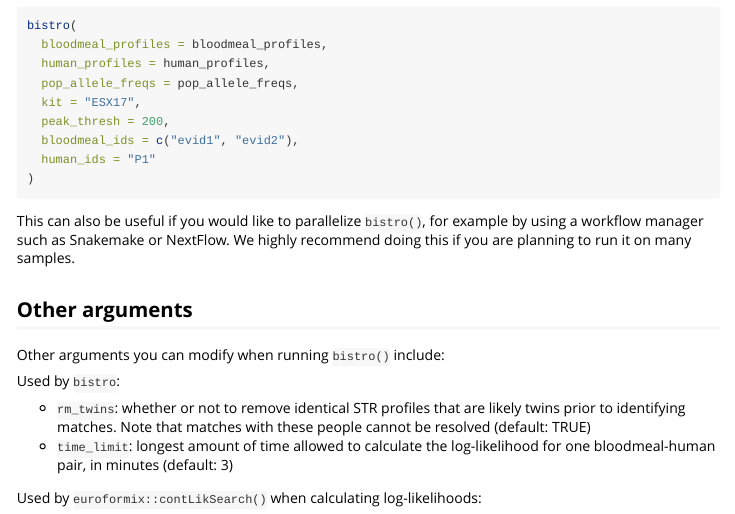
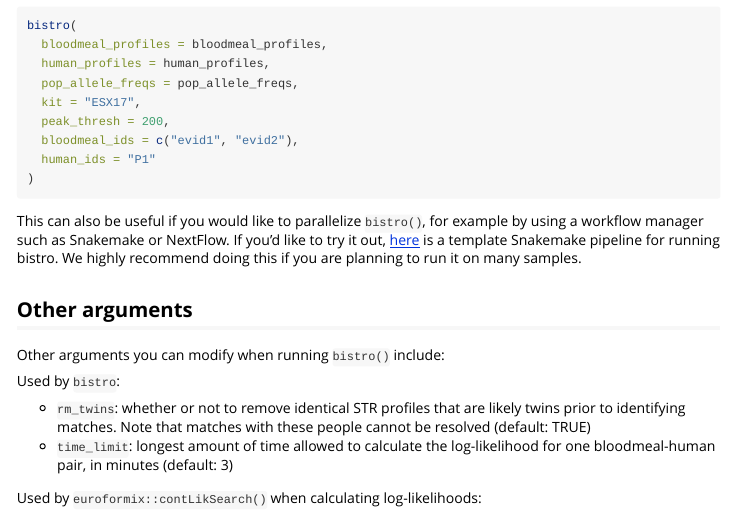
Before and after one commit to duke-malaria-collaboratory/bistro, an R Markdown document (vignettes/bistro.Rmd): the page in a window 1100 px wide, from 4710 px down. Rendered offline with R 4.5, knitr and Pandoc, with nearby package versions; some code elsewhere in the file could not run offline.

Commit message:
Add link to Snakemake workflow

````diff
--- a/vignettes/bistro.Rmd
+++ b/vignettes/bistro.Rmd
@@ -199,7 +199,7 @@ bistro(
 )
 ```
 
-This can also be useful if you would like to parallelize `bistro()`, for example by using a workflow manager such as Snakemake or NextFlow. We highly recommend doing this if you are planning to run it on many samples.
+This can also be useful if you would like to parallelize `bistro()`, for example by using a workflow manager such as Snakemake or NextFlow. If you'd like to try it out, [here](https://github.com/duke-malaria-collaboratory/bistro_pipeline) is a template Snakemake pipeline for running bistro. We highly recommend doing this if you are planning to run it on many samples.
 
 ## Other arguments
 
````
